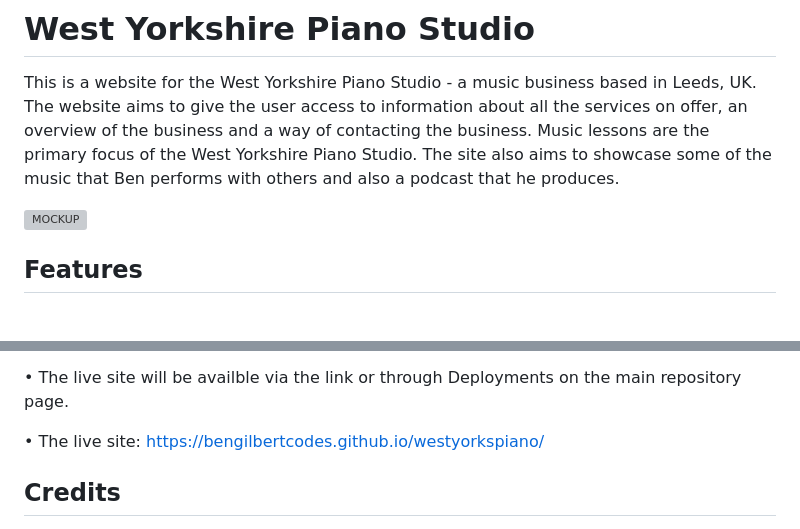
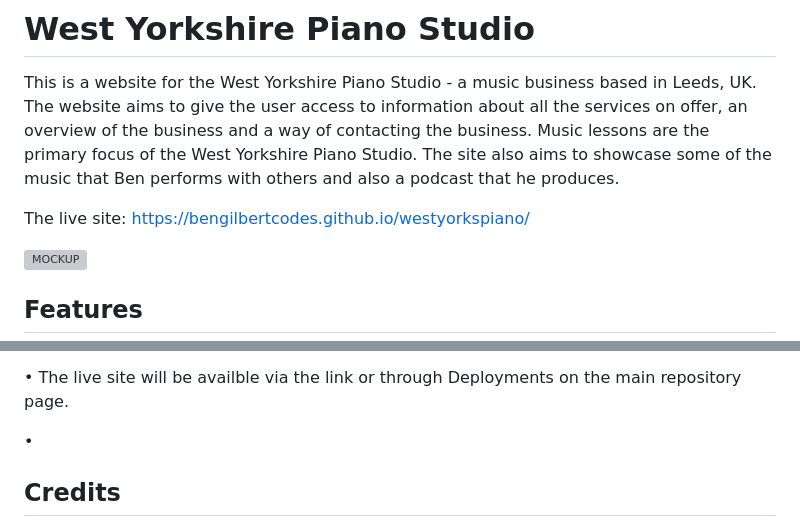
Before and after one commit to bengilbertcodes/westyorkspiano, a Markdown page: README.md, 2 parts joined by grey strips. GitHub-like rendering; blank space fills up the shorter version; grey boxes are pictures that could not be loaded.

Commit message:
Added live link to top of readme

```diff
--- a/README.md
+++ b/README.md
@@ -1,6 +1,8 @@
 # West Yorkshire Piano Studio
 
 This is a website for the West Yorkshire Piano Studio - a music business based in Leeds, UK. The website aims to give the user access to information about all the services on offer, an overview of the business and a way of contacting the business. Music lessons are the primary focus of the West Yorkshire Piano Studio. The site also aims to showcase some of the music that Ben performs with others and also a podcast that he produces.
+
+The live site: https://bengilbertcodes.github.io/westyorkspiano/
 
 ![MOCKUP](docs/readme_images/mockup.jpg)
 
@@ -269,7 +271,8 @@ I used the following steps to deploy the site:
 
 • The live site will be availble via the link or through Deployments on the main repository page.
 
-• The live site: https://bengilbertcodes.github.io/westyorkspiano/
+•
+
 
 ## Credits
 
```
